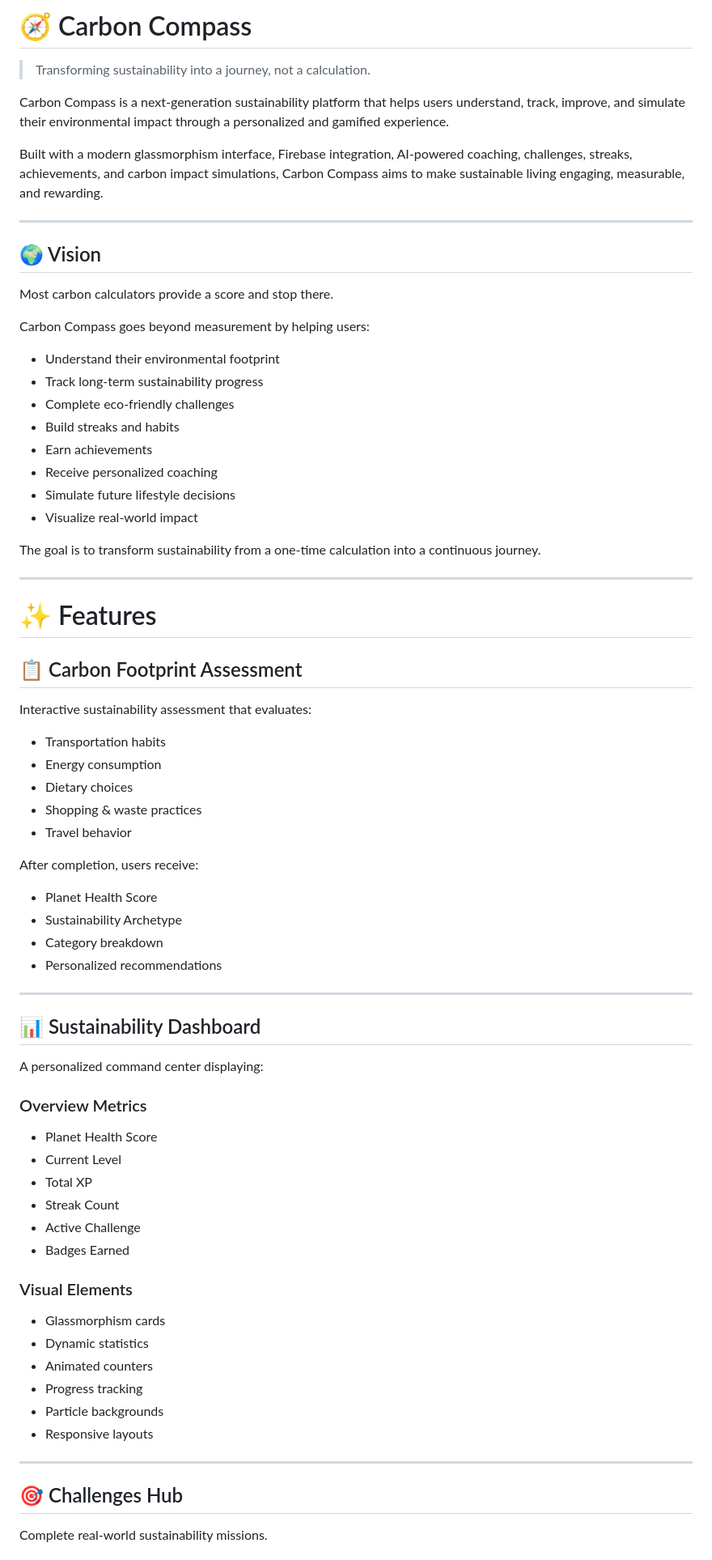
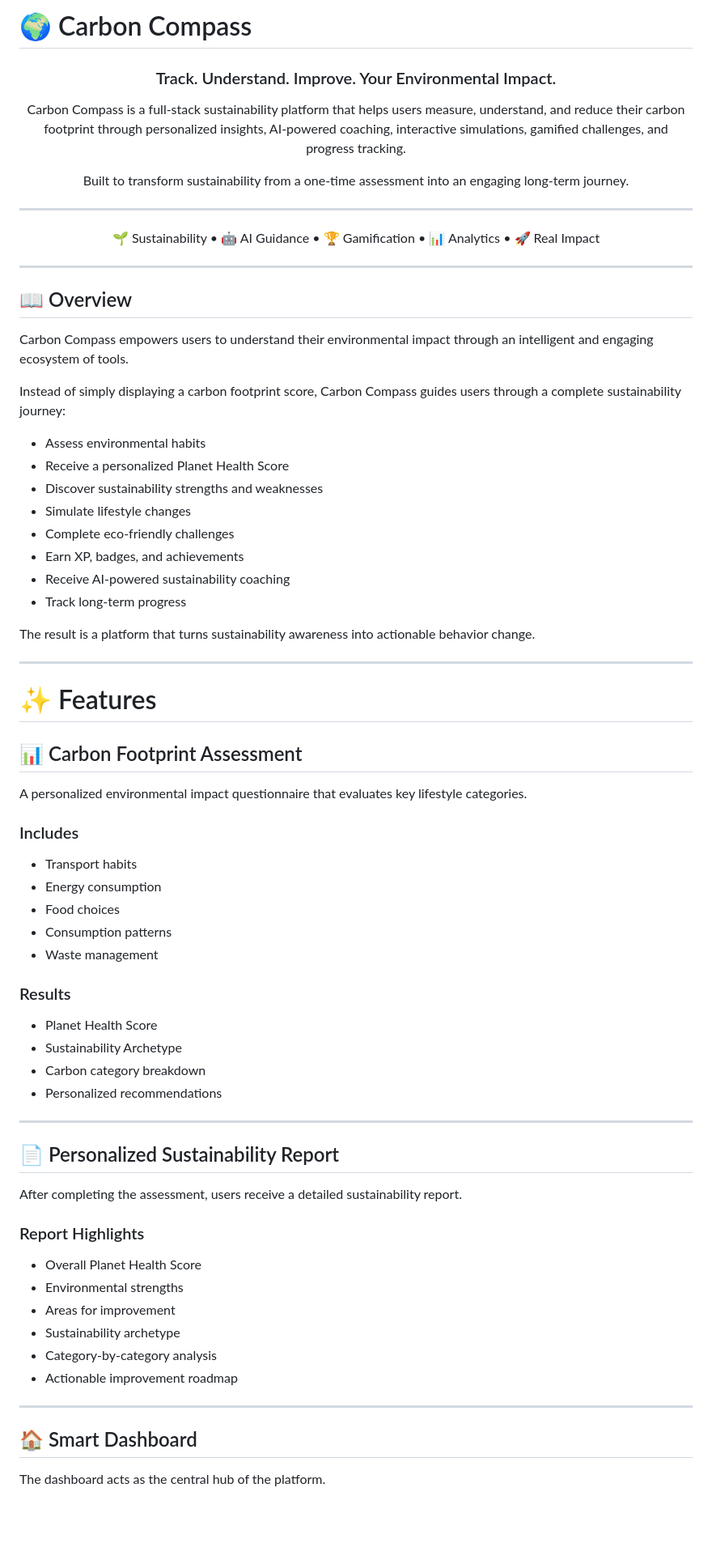
Before and after one commit to sarthakdeshpande181207/CarbonCompass, a Markdown page: README.md, the part around one of its changes. Shown at 81% size. Drawn GitHub-style; blank space fills up the shorter version.

```diff
--- a/README.md
+++ b/README.md
@@ -1,78 +1,77 @@
-# 🧭 Carbon Compass
+# 🌍 Carbon Compass
 
-> Transforming sustainability into a journey, not a calculation.
+<div align="center">
 
-Carbon Compass is a next-generation sustainability platform that helps users understand, track, improve, and simulate their environmental impact through a personalized and gamified experience.
+### Track. Understand. Improve. Your Environmental Impact.
 
-Built with a modern glassmorphism interface, Firebase integration, AI-powered coaching, challenges, streaks, achievements, and carbon impact simulations, Carbon Compass aims to make sustainable living engaging, measurable, and rewarding.
+Carbon Compass is a full-stack sustainability platform that helps users measure, understand, and reduce their carbon footprint through personalized insights, AI-powered coaching, interactive simulations, gamified challenges, and progress tracking.
+
+Built to transform sustainability from a one-time assessment into an engaging long-term journey.
 
 ---
 
-## 🌍 Vision
+🌱 Sustainability • 🤖 AI Guidance • 🏆 Gamification • 📊 Analytics • 🚀 Real Impact
 
-Most carbon calculators provide a score and stop there.
+</div>
 
-Carbon Compass goes beyond measurement by helping users:
+---
 
-* Understand their environmental footprint
-* Track long-term sustainability progress
-* Complete eco-friendly challenges
-* Build streaks and habits
-* Earn achievements
-* Receive personalized coaching
-* Simulate future lifestyle decisions
-* Visualize real-world impact
+## 📖 Overview
 
-The goal is to transform sustainability from a one-time calculation into a continuous journey.
+Carbon Compass empowers users to understand their environmental impact through an intelligent and engaging ecosystem of tools.
+
+Instead of simply displaying a carbon footprint score, Carbon Compass guides users through a complete sustainability journey:
+
+- Assess environmental habits
+- Receive a personalized Planet Health Score
+- Discover sustainability strengths and weaknesses
+- Simulate lifestyle changes
+- Complete eco-friendly challenges
+- Earn XP, badges, and achievements
+- Receive AI-powered sustainability coaching
+- Track long-term progress
+
+The result is a platform that turns sustainability awareness into actionable behavior change.
 
 ---
 
 # ✨ Features
 
-## 📋 Carbon Footprint Assessment
+## 📊 Carbon Footprint Assessment
 
-Interactive sustainability assessment that evaluates:
+A personalized environmental impact questionnaire that evaluates key lifestyle categories.
 
-* Transportation habits
-* Energy consumption
-* Dietary choices
-* Shopping & waste practices
-* Travel behavior
+### Includes
+- Transport habits
+- Energy consumption
+- Food choices
+- Consumption patterns
+- Waste management
 
-After completion, users receive:
-
-* Planet Health Score
-* Sustainability Archetype
-* Category breakdown
-* Personalized recommendations
+### Results
+- Planet Health Score
+- Sustainability Archetype
+- Carbon category breakdown
+- Personalized recommendations
 
 ---
 
-## 📊 Sustainability Dashboard
+## 📄 Personalized Sustainability Report
 
-A personalized command center displaying:
+After completing the assessment, users receive a detailed sustainability report.
 
-### Overview Metrics
+### Report Highlights
 
-* Planet Health Score
-* Current Level
-* Total XP
-* Streak Count
-* Active Challenge
-* Badges Earned
-
-### Visual Elements
-
-* Glassmorphism cards
-* Dynamic statistics
-* Animated counters
-* Progress tracking
-* Particle backgrounds
-* Responsive layouts
+- Overall Planet Health Score
+- Environmental strengths
+- Areas for improvement
+- Sustainability archetype
+- Category-by-category analysis
+- Actionable improvement roadmap
 
 ---
 
-## 🎯 Challenges Hub
+## 🏠 Smart Dashboard
 
-Complete real-world sustainability missions.
+The dashboard acts as the central hub of the platform.
 
```
Also changed, not shown: other parts of README.md (+308 -291 lines).
